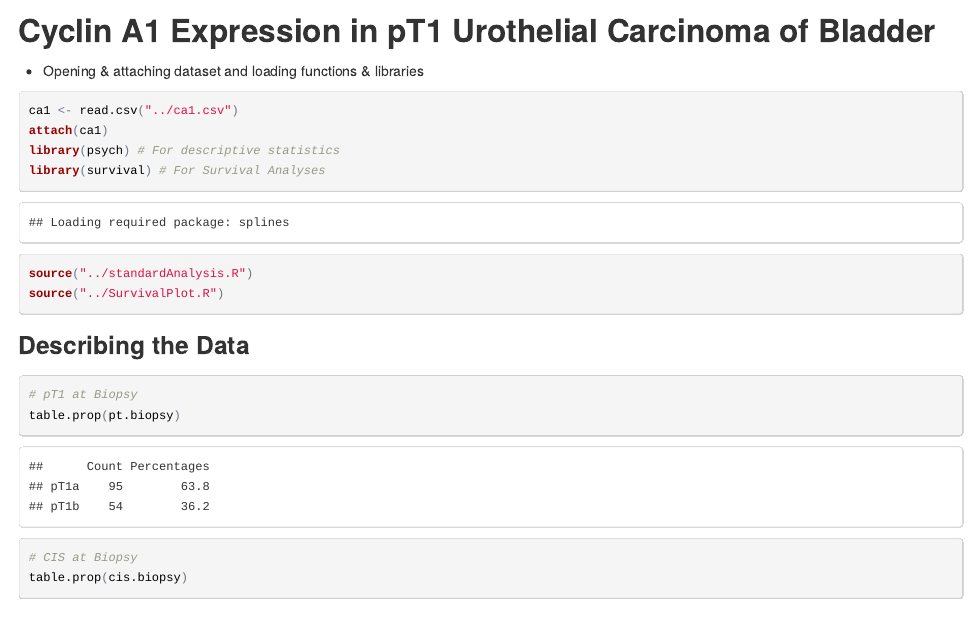
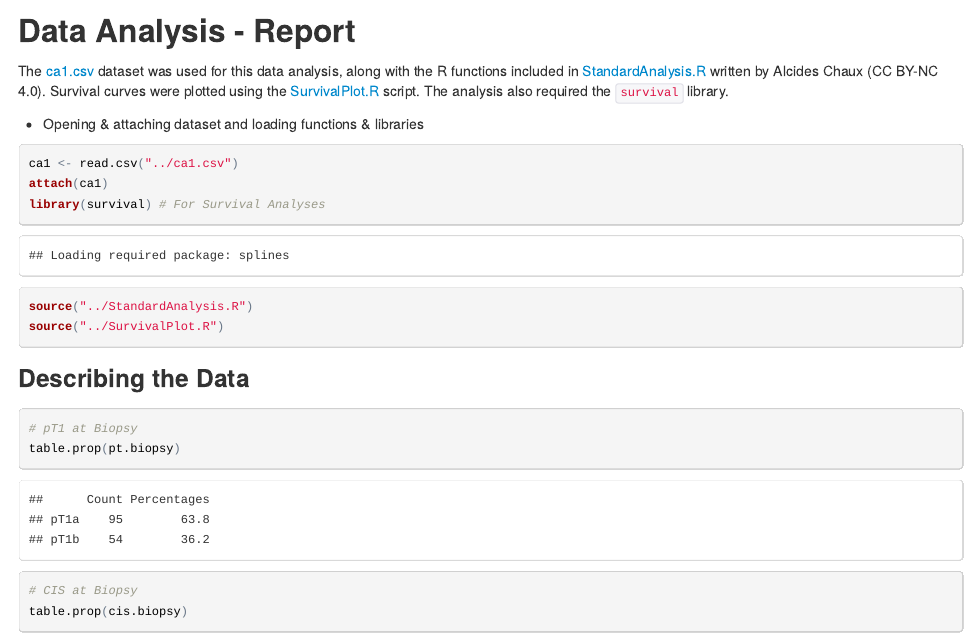
Before and after one commit to alcideschaux/CyclinA1-Bladder, an R Markdown document (Results/CA1Results.Rmd): the page in a window 1100 px wide, from its top. The pictures show the output file Results/CA1Results.html that the author committed with the source, opened offline.

````diff
--- a/Results/CA1Results.Rmd
+++ b/Results/CA1Results.Rmd
@@ -1,11 +1,13 @@
-## Cyclin A1 Expression in pT1 Urothelial Carcinoma of Bladder
+## Data Analysis - Report
+
+The [ca1.csv](https://github.com/alcideschaux/CyclinA1-pT1Bladder/blob/master/ca1.csv) dataset was used for this data analysis, along with the R functions included in [StandardAnalysis.R](https://github.com/alcideschaux/CyclinA1-pT1Bladder/blob/master/StandardAnalysis.R) written by Alcides Chaux (CC BY-NC 4.0). Survival curves were plotted using the [SurvivalPlot.R](https://github.com/alcideschaux/CyclinA1-pT1Bladder/blob/master/SurvivalPlot.R) script. The analysis also required the `survival` library.
+
 * Opening & attaching dataset and loading functions & libraries
 ```{r open}
 ca1 <- read.csv("../ca1.csv")
 attach(ca1)
-library(psych) # For descriptive statistics
 library(survival) # For Survival Analyses
-source("../standardAnalysis.R")
+source("../StandardAnalysis.R")
 source("../SurvivalPlot.R")
 ```
 ### Describing the Data
````
Also changed, not shown: Results/CA1Results.html, Results/CA1Results.md.
